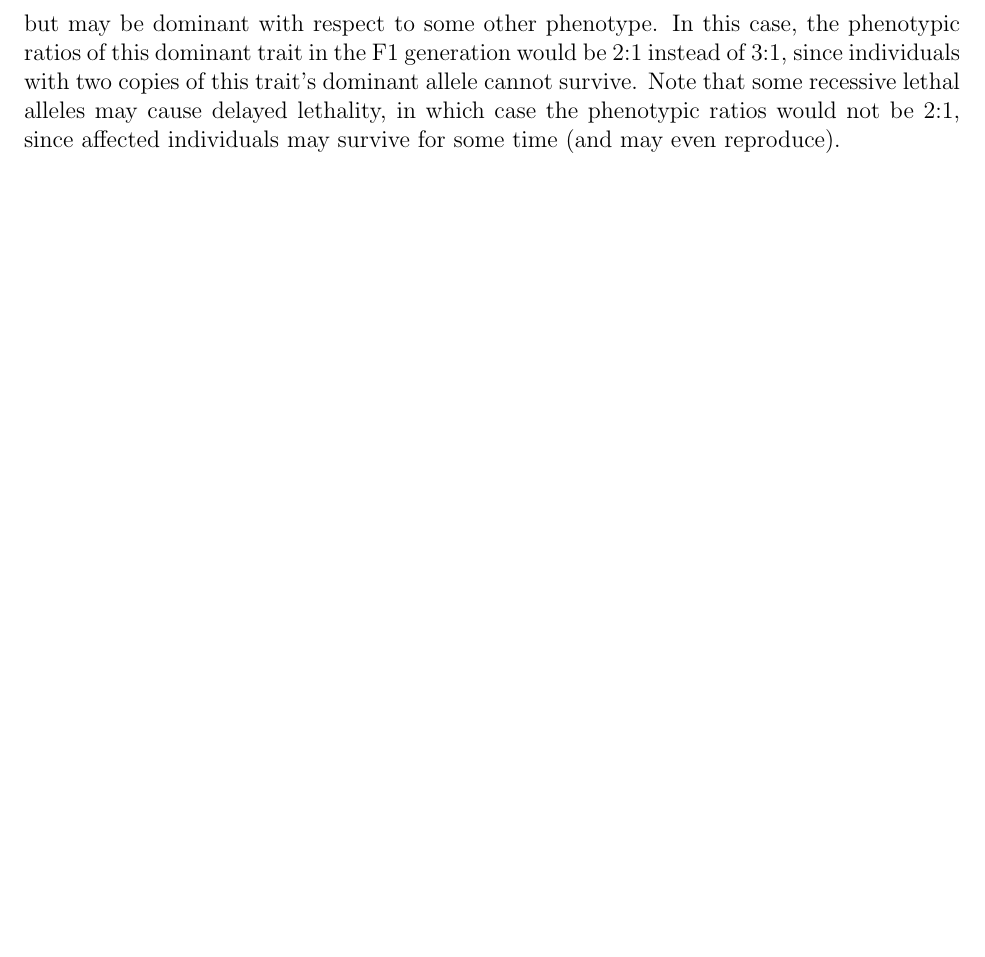
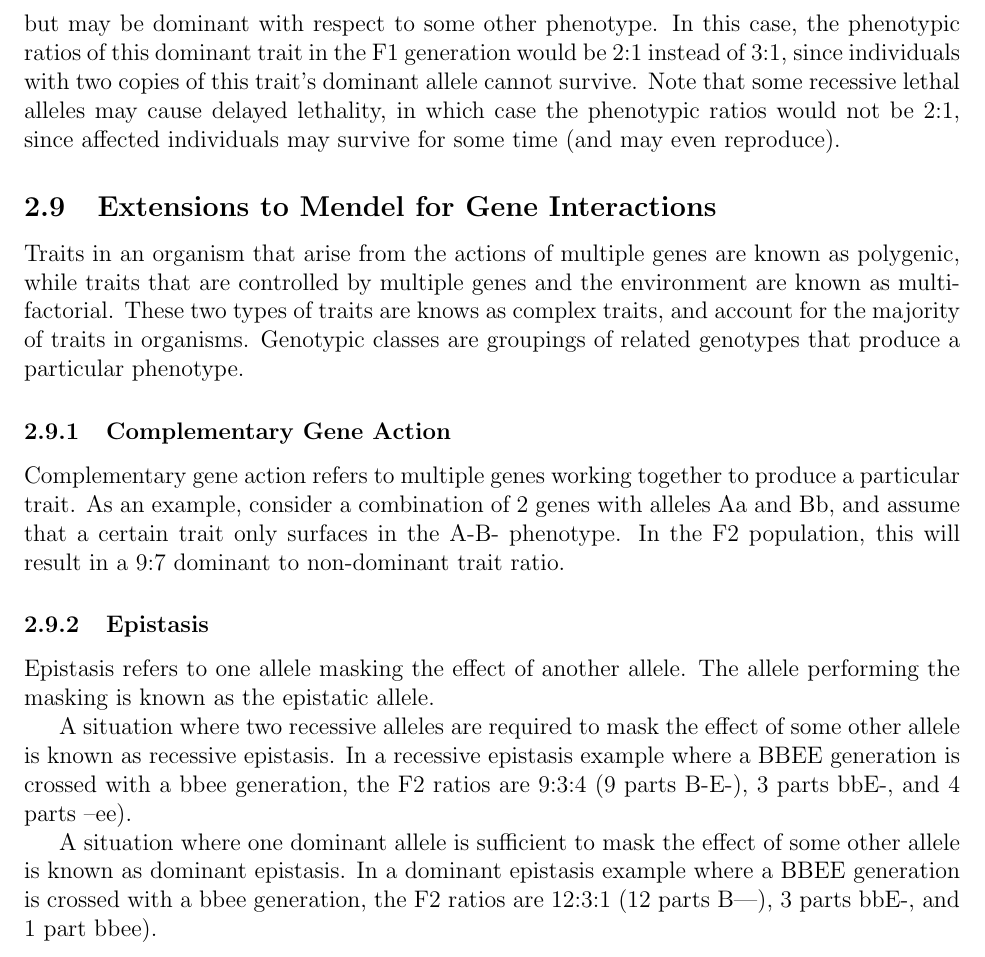
Before and after one commit to m-socha/BIOL-239-Notes, a LaTeX document (notes.tex): part of page 7 of 7, cut so that both start at the same text, the shorter picture padded with empty space. Compiled offline with pdfLaTeX.

Commit message:
Begin section for mutli-gene traits

```diff
--- a/notes.tex
+++ b/notes.tex
@@ -157,5 +157,23 @@
           recessive lethal alleles may cause delayed lethality, in which case the phenotypic ratios would not be 2:1, since affected individuals may survive for
           some time (and may even reproduce).
 
+      \subsection{Extensions to Mendel for Gene Interactions}
+        Traits in an organism that arise from the actions of multiple genes are known as polygenic, while traits that are controlled by multiple genes and the environment
+        are known as multifactorial. These two types of traits are knows as complex traits, and account for the majority of traits in organisms. Genotypic classes are
+        groupings of related genotypes that produce a particular phenotype.
+
+        \subsubsection{Complementary Gene Action}
+          Complementary gene action refers to multiple genes working together to produce a particular trait. As an example, consider a combination of 2 genes with alleles
+          Aa and Bb, and assume that a certain trait only surfaces in the A-B- phenotype. In the F2 population, this will result in a 9:7 dominant to non-dominant trait
+          ratio.
+
+        \subsubsection{Epistasis}
+          Epistasis refers to one allele masking the effect of another allele. The allele performing the masking is known as the epistatic allele.
+
+          A situation where two recessive alleles are required to mask the effect of some other allele is known as recessive epistasis. In a recessive
+          epistasis example where a BBEE generation is crossed with a bbee generation, the F2 ratios are 9:3:4 (9 parts B-E-), 3 parts bbE-, and 4 parts --ee).
+
+          A situation where one dominant allele is sufficient to mask the effect of some other allele is known as dominant epistasis. In a dominant
+          epistasis example where a BBEE generation is crossed with a bbee generation, the F2 ratios are 12:3:1 (12 parts B---), 3 parts bbE-, and 1 part bbee).
 
 \end{document}
```
